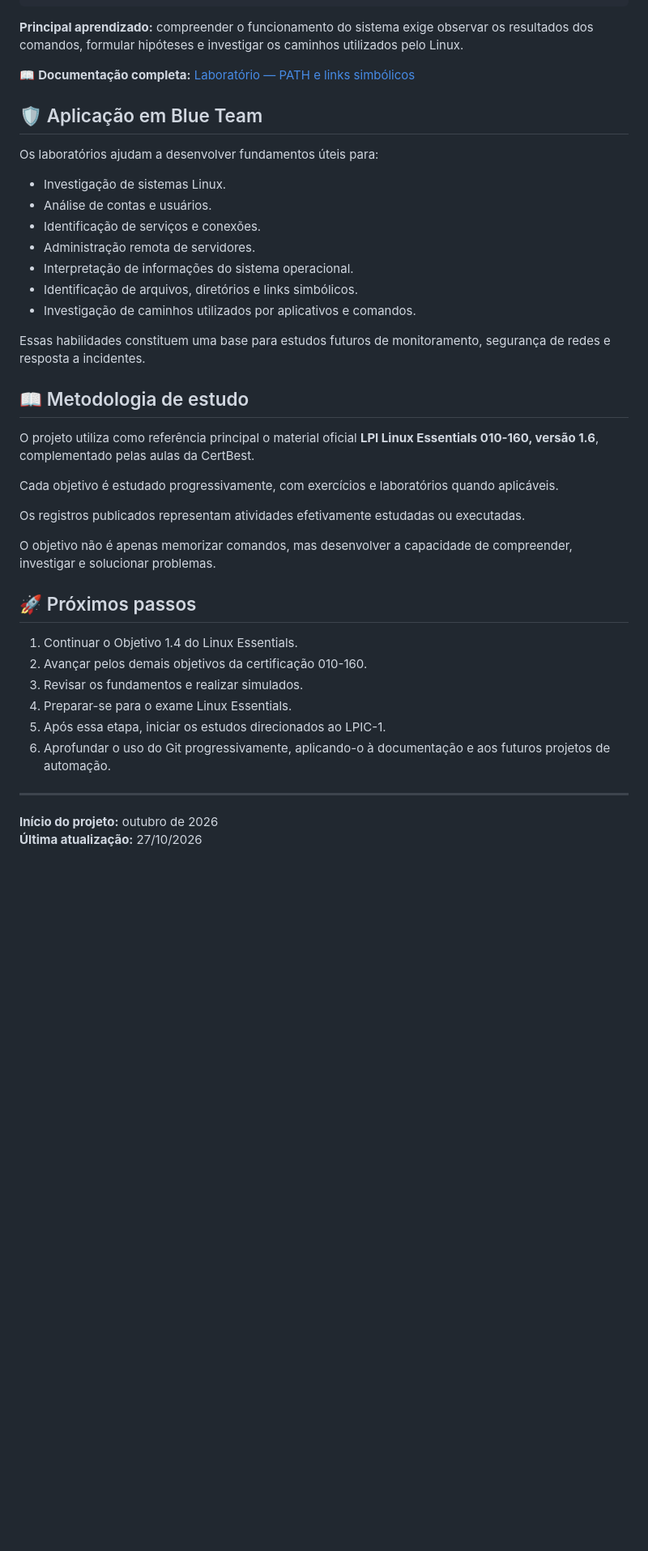
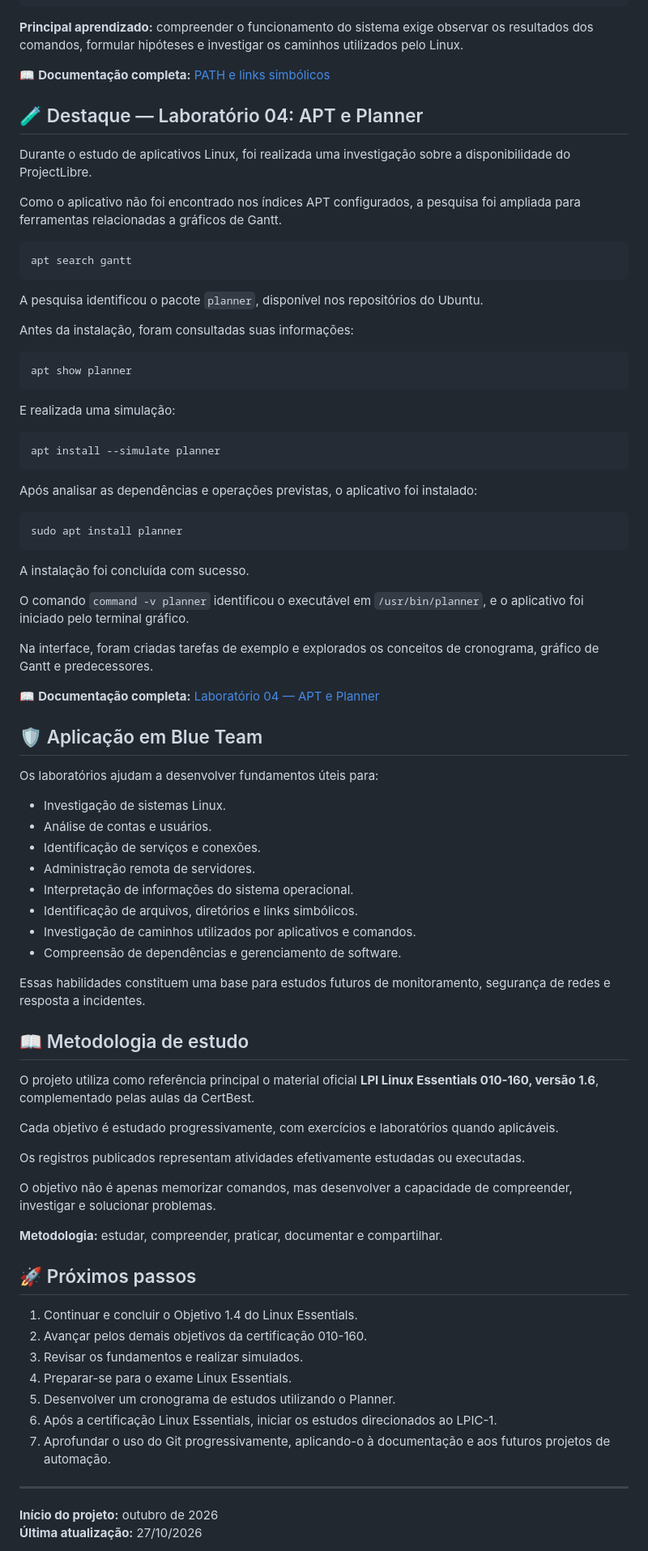
Before and after one commit to dias0001/linux-essentials, a Markdown page: README.md, the part around one of its changes. Shown at 81% size. Drawn GitHub-style; blank space fills up the shorter version.

````diff
--- a/README.md
+++ b/README.md
@@ -136,7 +165,45 @@ pwd -P
 
 **Principal aprendizado:** compreender o funcionamento do sistema exige observar os resultados dos comandos, formular hipóteses e investigar os caminhos utilizados pelo Linux.
 
-📖 **Documentação completa:** [Laboratório — PATH e links simbólicos](anotacoes/objetivo-1.4-path-links-simbolicos.md)
+📖 **Documentação completa:** [PATH e links simbólicos](anotacoes/objetivo-1.4-path-links-simbolicos.md)
+
+## 🧪 Destaque — Laboratório 04: APT e Planner
+
+Durante o estudo de aplicativos Linux, foi realizada uma investigação sobre a disponibilidade do ProjectLibre.
+
+Como o aplicativo não foi encontrado nos índices APT configurados, a pesquisa foi ampliada para ferramentas relacionadas a gráficos de Gantt.
+
+```bash
+apt search gantt
+```
+
+A pesquisa identificou o pacote `planner`, disponível nos repositórios do Ubuntu.
+
+Antes da instalação, foram consultadas suas informações:
+
+```bash
+apt show planner
+```
+
+E realizada uma simulação:
+
+```bash
+apt install --simulate planner
+```
+
+Após analisar as dependências e operações previstas, o aplicativo foi instalado:
+
+```bash
+sudo apt install planner
+```
+
+A instalação foi concluída com sucesso.
+
+O comando `command -v planner` identificou o executável em `/usr/bin/planner`, e o aplicativo foi iniciado pelo terminal gráfico.
+
+Na interface, foram criadas tarefas de exemplo e explorados os conceitos de cronograma, gráfico de Gantt e predecessores.
+
+📖 **Documentação completa:** [Laboratório 04 — APT e Planner](laboratorios/laboratorio-04-apt-planner/README.md)
 
 ## 🛡️ Aplicação em Blue Team
 
@@ -149,6 +216,7 @@ Os laboratórios ajudam a desenvolver fundamentos úteis para:
 - Interpretação de informações do sistema operacional.
 - Identificação de arquivos, diretórios e links simbólicos.
 - Investigação de caminhos utilizados por aplicativos e comandos.
+- Compreensão de dependências e gerenciamento de software.
 
 Essas habilidades constituem uma base para estudos futuros de monitoramento, segurança de redes e resposta a incidentes.
 
@@ -162,14 +230,17 @@ Os registros publicados representam atividades efetivamente estudadas ou executa
 
 O objetivo não é apenas memorizar comandos, mas desenvolver a capacidade de compreender, investigar e solucionar problemas.
 
+**Metodologia:** estudar, compreender, praticar, documentar e compartilhar.
+
 ## 🚀 Próximos passos
 
-1. Continuar o Objetivo 1.4 do Linux Essentials.
+1. Continuar e concluir o Objetivo 1.4 do Linux Essentials.
 2. Avançar pelos demais objetivos da certificação 010-160.
 3. Revisar os fundamentos e realizar simulados.
 4. Preparar-se para o exame Linux Essentials.
-5. Após essa etapa, iniciar os estudos direcionados ao LPIC-1.
-6. Aprofundar o uso do Git progressivamente, aplicando-o à documentação e aos futuros projetos de automação.
+5. Desenvolver um cronograma de estudos utilizando o Planner.
+6. Após a certificação Linux Essentials, iniciar os estudos direcionados ao LPIC-1.
+7. Aprofundar o uso do Git progressivamente, aplicando-o à documentação e aos futuros projetos de automação.
 
 ---
 
````
Also changed, not shown: other parts of README.md (+33 -4 lines).
